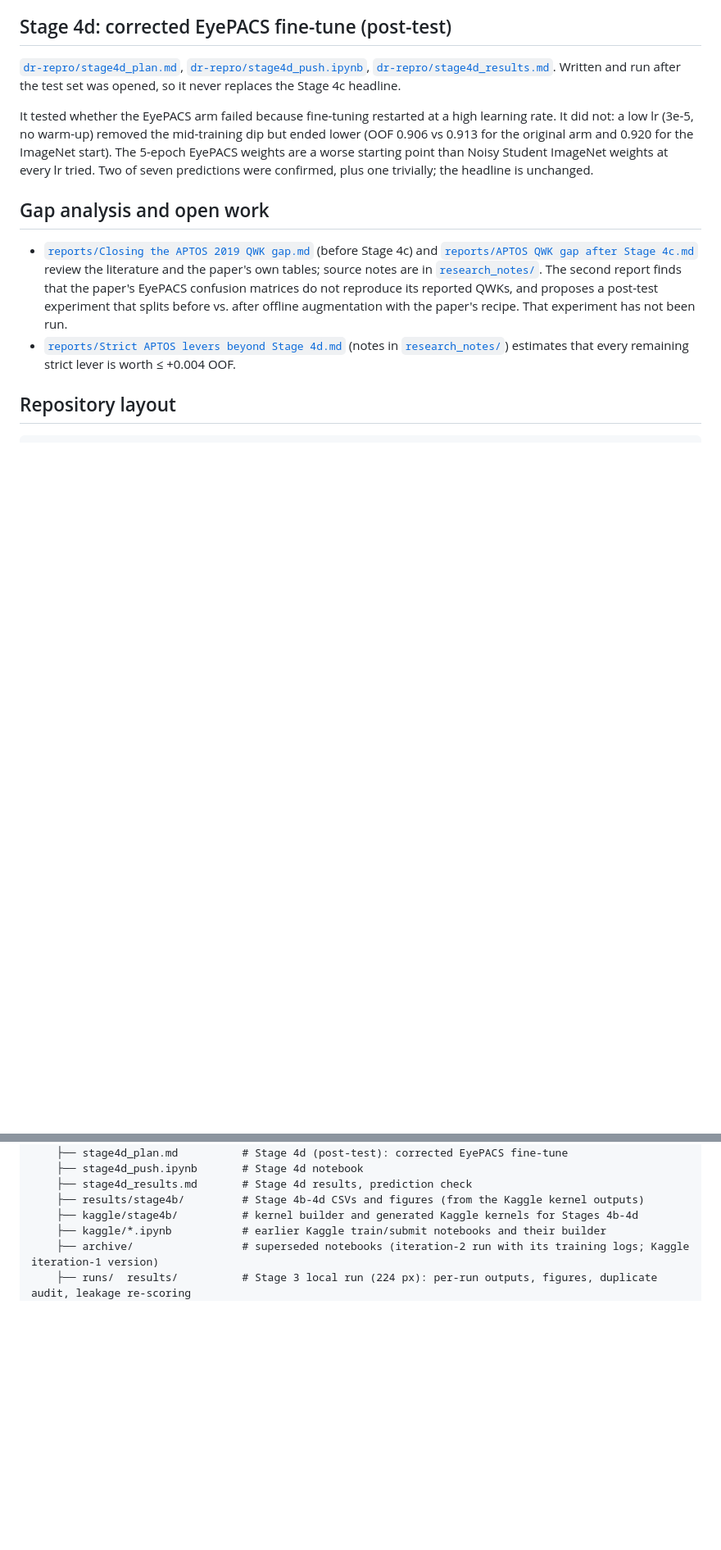
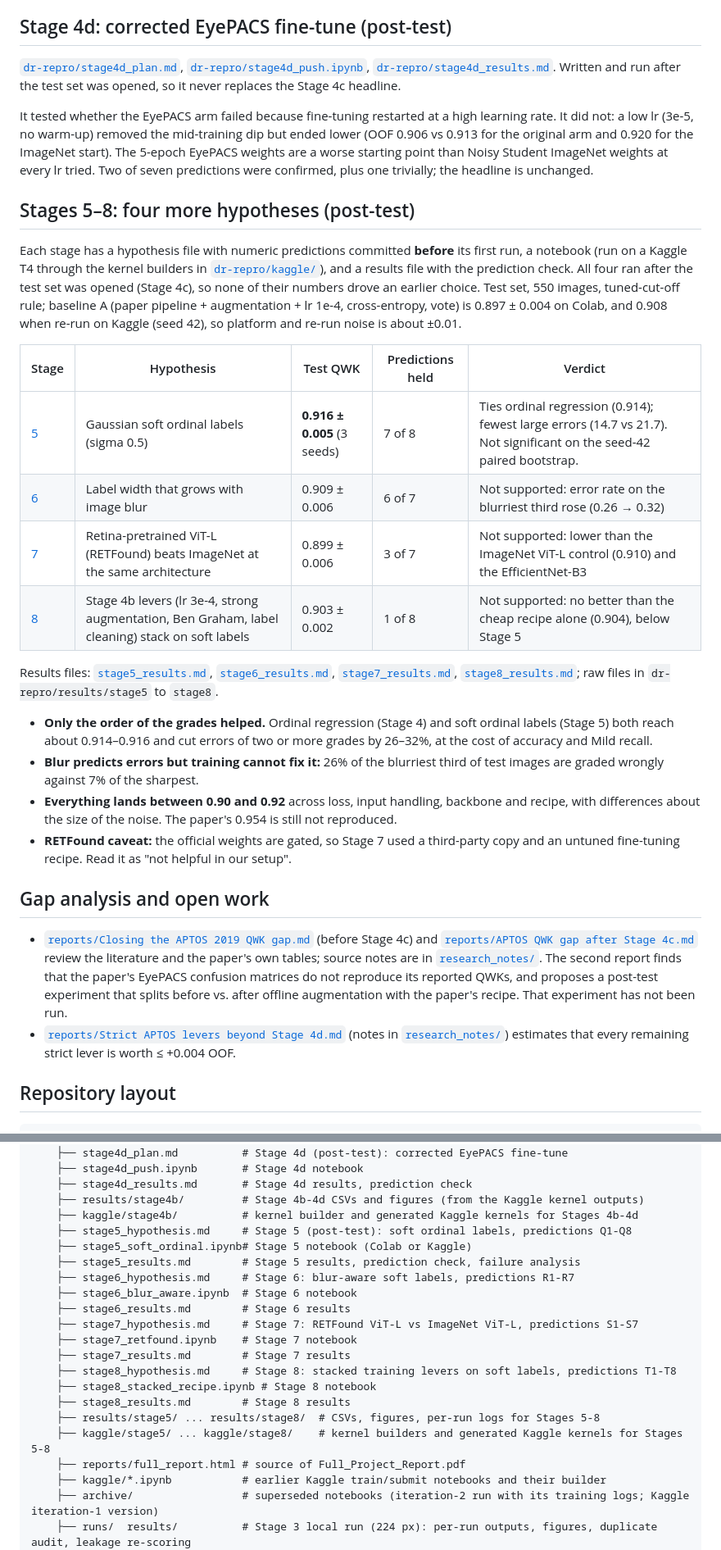
Before and after one commit to devxsubh/aptos-dr-grading-reproduction, a Markdown page: README.md, 2 parts joined by grey strips. Shown at 82% size. Rendered like a GitHub page; blank space fills up the shorter version.

Commit message:
README: add Stages 5-8, the full project report and the updated file map
Co-Authored-By: Claude Sonnet 5.5 <noreply@anthropic.com>

```diff
--- a/README.md
+++ b/README.md
@@ -105,6 +107,24 @@ Protocol: ImageNet-pretrained backbones, APTOS data only, the same 550 test imag
 
 It tested whether the EyePACS arm failed because fine-tuning restarted at a high learning rate. It did not: a low lr (3e-5, no warm-up) removed the mid-training dip but ended lower (OOF 0.906 vs 0.913 for the original arm and 0.920 for the ImageNet start). The 5-epoch EyePACS weights are a worse starting point than Noisy Student ImageNet weights at every lr tried. Two of seven predictions were confirmed, plus one trivially; the headline is unchanged.
 
+## Stages 5–8: four more hypotheses (post-test)
+
+Each stage has a hypothesis file with numeric predictions committed **before** its first run, a notebook (run on a Kaggle T4 through the kernel builders in [`dr-repro/kaggle/`](dr-repro/kaggle/)), and a results file with the prediction check. All four ran after the test set was opened (Stage 4c), so none of their numbers drove an earlier choice. Test set, 550 images, tuned-cut-off rule; baseline A (paper pipeline + augmentation + lr 1e-4, cross-entropy, vote) is 0.897 ± 0.004 on Colab, and 0.908 when re-run on Kaggle (seed 42), so platform and re-run noise is about ±0.01.
+
+| Stage | Hypothesis | Test QWK | Predictions held | Verdict |
+|---|---|---|---|---|
+| [5](dr-repro/stage5_hypothesis.md) | Gaussian soft ordinal labels (sigma 0.5) | **0.916 ± 0.005** (3 seeds) | 7 of 8 | Ties ordinal regression (0.914); fewest large errors (14.7 vs 21.7). Not significant on the seed-42 paired bootstrap. |
+| [6](dr-repro/stage6_hypothesis.md) | Label width that grows with image blur | 0.909 ± 0.006 | 6 of 7 | Not supported: error rate on the blurriest third rose (0.26 → 0.32) |
+| [7](dr-repro/stage7_hypothesis.md) | Retina-pretrained ViT-L (RETFound) beats ImageNet at the same architecture | 0.899 ± 0.006 | 3 of 7 | Not supported: lower than the ImageNet ViT-L control (0.910) and the EfficientNet-B3 |
+| [8](dr-repro/stage8_hypothesis.md) | Stage 4b levers (lr 3e-4, strong augmentation, Ben Graham, label cleaning) stack on soft labels | 0.903 ± 0.002 | 1 of 8 | Not supported: no better than the cheap recipe alone (0.904), below Stage 5 |
+
+Results files: [`stage5_results.md`](dr-repro/stage5_results.md), [`stage6_results.md`](dr-repro/stage6_results.md), [`stage7_results.md`](dr-repro/stage7_results.md), [`stage8_results.md`](dr-repro/stage8_results.md); raw files in `dr-repro/results/stage5` to `stage8`.
+
+- **Only the order of the grades helped.** Ordinal regression (Stage 4) and soft ordinal labels (Stage 5) both reach about 0.914–0.916 and cut errors of two or more grades by 26–32%, at the cost of accuracy and Mild recall.
+- **Blur predicts errors but training cannot fix it:** 26% of the blurriest third of test images are graded wrongly against 7% of the sharpest.
+- **Everything lands between 0.90 and 0.92** across loss, input handling, backbone and recipe, with differences about the size of the noise. The paper's 0.954 is still not reproduced.
+- **RETFound caveat:** the official weights are gated, so Stage 7 used a third-party copy and an untuned fine-tuning recipe. Read it as "not helpful in our setup".
+
 ## Gap analysis and open work
 
 - [`reports/Closing the APTOS 2019 QWK gap.md`](reports/Closing%20the%20APTOS%202019%20QWK%20gap.md) (before Stage 4c) and [`reports/APTOS QWK gap after Stage 4c.md`](reports/APTOS%20QWK%20gap%20after%20Stage%204c.md) review the literature and the paper's own tables; source notes are in [`research_notes/`](research_notes/). The second report finds that the paper's EyePACS confusion matrices do not reproduce its reported QWKs, and proposes a post-test experiment that splits before vs. after offline augmentation with the paper's recipe. That experiment has not been run.
@@ -146,6 +167,21 @@ It tested whether the EyePACS arm failed because fine-tuning restarted at a high
     ├── stage4d_results.md       # Stage 4d results, prediction check
     ├── results/stage4b/         # Stage 4b-4d CSVs and figures (from the Kaggle kernel outputs)
     ├── kaggle/stage4b/          # kernel builder and generated Kaggle kernels for Stages 4b-4d
+    ├── stage5_hypothesis.md     # Stage 5 (post-test): soft ordinal labels, predictions Q1-Q8
+    ├── stage5_soft_ordinal.ipynb# Stage 5 notebook (Colab or Kaggle)
+    ├── stage5_results.md        # Stage 5 results, prediction check, failure analysis
+    ├── stage6_hypothesis.md     # Stage 6: blur-aware soft labels, predictions R1-R7
+    ├── stage6_blur_aware.ipynb  # Stage 6 notebook
+    ├── stage6_results.md        # Stage 6 results
+    ├── stage7_hypothesis.md     # Stage 7: RETFound ViT-L vs ImageNet ViT-L, predictions S1-S7
+    ├── stage7_retfound.ipynb    # Stage 7 notebook
+    ├── stage7_results.md        # Stage 7 results
+    ├── stage8_hypothesis.md     # Stage 8: stacked training levers on soft labels, predictions T1-T8
+    ├── stage8_stacked_recipe.ipynb # Stage 8 notebook
+    ├── stage8_results.md        # Stage 8 results
+    ├── results/stage5/ ... results/stage8/  # CSVs, figures, per-run logs for Stages 5-8
+    ├── kaggle/stage5/ ... kaggle/stage8/    # kernel builders and generated Kaggle kernels for Stages 5-8
+    ├── reports/full_report.html # source of Full_Project_Report.pdf
     ├── kaggle/*.ipynb           # earlier Kaggle train/submit notebooks and their builder
     ├── archive/                 # superseded notebooks (iteration-2 run with its training logs; Kaggle iteration-1 version)
     ├── runs/  results/          # Stage 3 local run (224 px): per-run outputs, figures, duplicate audit, leakage re-scoring
```
Also changed, not shown: other parts of README.md (+9 -4 lines).
